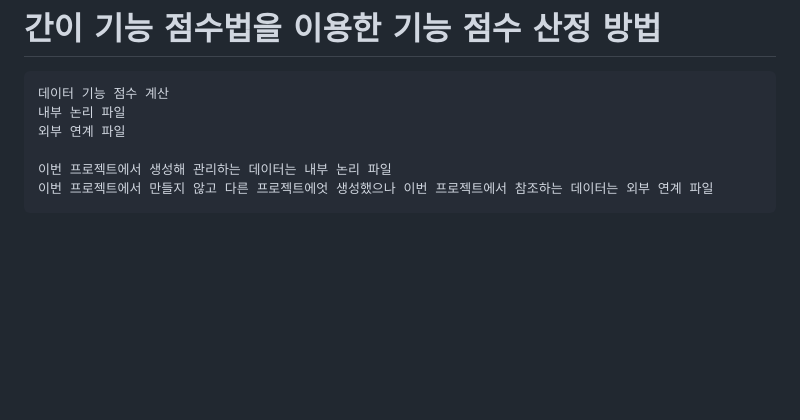
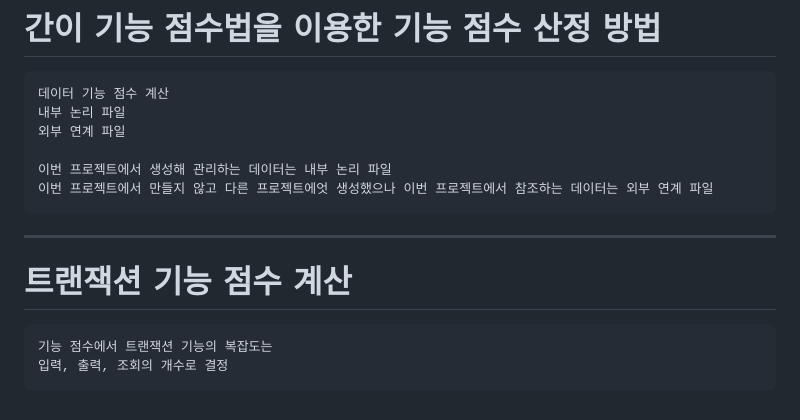
Before and after one commit to groomigroom/school, a Markdown page: sw공학/7주차.md, the part around the change. GitHub-like rendering; blank space fills up the shorter version.

````diff
--- a/sw공학/7주차.md
+++ b/sw공학/7주차.md
@@ -96,3 +96,10 @@
 이번 프로젝트에서 생성해 관리하는 데이터는 내부 논리 파일
 이번 프로젝트에서 만들지 않고 다른 프로젝트에엇 생성했으나 이번 프로젝트에서 참조하는 데이터는 외부 연계 파일
 ```
+---------------
+
+# 트랜잭션 기능 점수 계산
+```txt
+기능 점수에서 트랜잭션 기능의 복잡도는
+입력, 출력, 조회의 개수로 결정
+```
````
